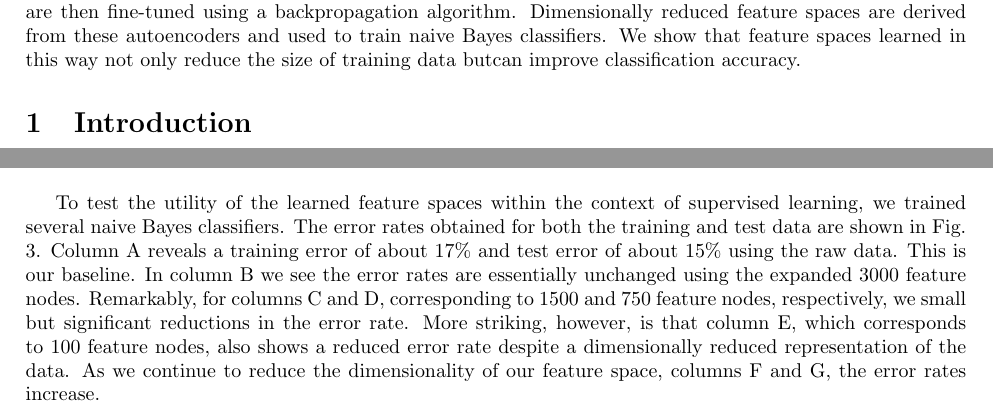
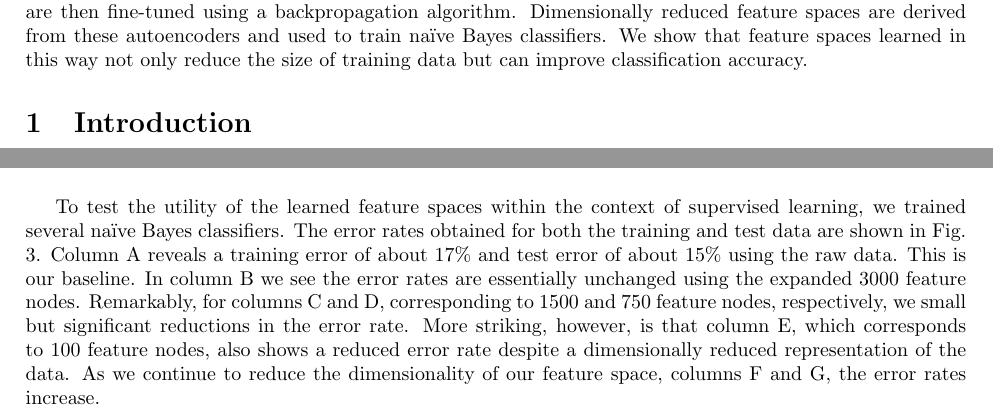
Before and after one commit to chckyn/cs221, a LaTeX document (report/report.tex): two parts of pages 1 and 3 of 4 before the commit and two parts of pages 1 and 3 of 5 after it, joined at a grey line, cut so that both start at the same text. Compiled offline with pdfLaTeX.

Commit message:
Fixed typos. New pdf made.

```diff
--- a/report/report.tex
+++ b/report/report.tex
@@ -62,4 +62,3 @@ urlcolor=black
 
 \maketitle
 
-An unsupervised feature learning technique is used in conjunction with supervised machine learning to classify handwritten digits from the MNIST database. The method of Hinton {\em et al.}\ref{art:HS} is used to construct and train multilayer neural network autoencoders by pretraining restricted Boltzmann machines. Autoencoders are then fine-tuned using a backpropagation algorithm. Dimensionally reduced feature spaces are derived from these autoencoders and used to train naive Bayes classifiers. We show that feature spaces learned in this way not only reduce the size of training data butcan improve classification accuracy.
@@ -66,3 +68,9 @@ An unsupervised feature learning technique is used in conjunction with supervise
+train multilayer neural network autoencoders by pretraining restricted Boltzmann
+machines. Autoencoders are then fine-tuned using a backpropagation algorithm.
+Dimensionally reduced feature spaces are derived from these autoencoders and
+used to train na\"{i}ve Bayes classifiers. We show that feature spaces learned in
+this way not only reduce the size of training data but can improve classification
+accuracy.
 
 \section{Introduction}\label{sec:introduction}
 
```
Also changed, not shown: report/report.pdf, report/report.tex (22 more changed lines).
